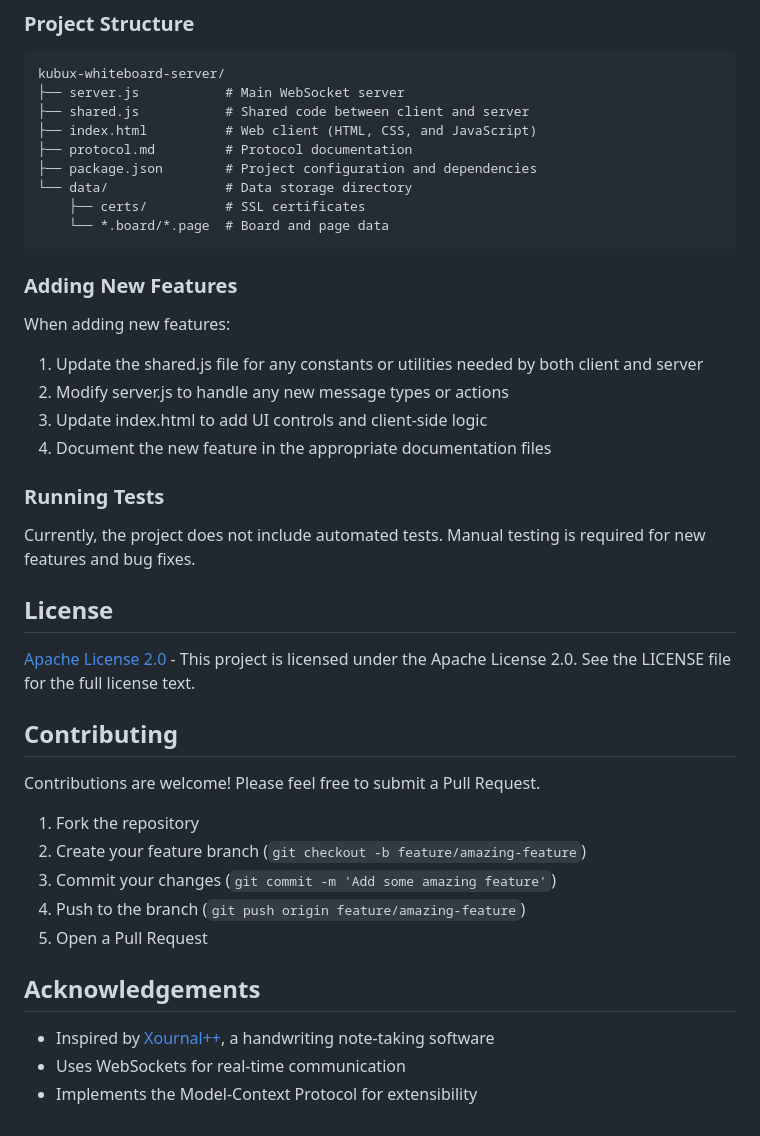
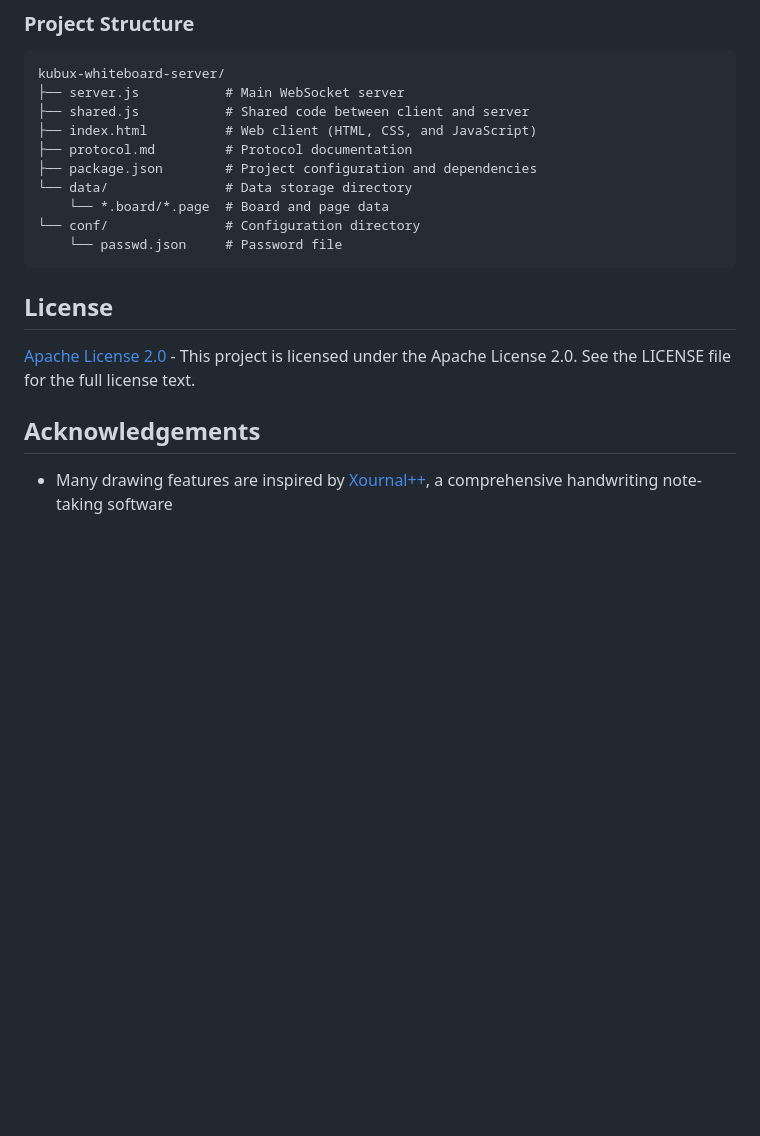
Before and after one commit to k-u-bux/kubux-whiteboard-server, a Markdown page: readme.md, the part around the change. Rendered like a GitHub page; blank space fills up the shorter version.

````diff
--- a/readme.md
+++ b/readme.md
@@ -250,39 +250,17 @@ kubux-whiteboard-server/
 ├── protocol.md         # Protocol documentation
 ├── package.json        # Project configuration and dependencies
 └── data/               # Data storage directory
-    ├── certs/          # SSL certificates
     └── *.board/*.page  # Board and page data
+└── conf/               # Configuration directory
+    └── passwd.json     # Password file
 ```
 
-### Adding New Features
-
-When adding new features:
-
-1. Update the shared.js file for any constants or utilities needed by both client and server
-2. Modify server.js to handle any new message types or actions
-3. Update index.html to add UI controls and client-side logic
-4. Document the new feature in the appropriate documentation files
-
-### Running Tests
-
-Currently, the project does not include automated tests. Manual testing is required for new features and bug fixes.
 
 ## License
 
 [Apache License 2.0](LICENSE) - This project is licensed under the Apache License 2.0. See the LICENSE file for the full license text.
 
-## Contributing
-
-Contributions are welcome! Please feel free to submit a Pull Request.
-
-1. Fork the repository
-2. Create your feature branch (`git checkout -b feature/amazing-feature`)
-3. Commit your changes (`git commit -m 'Add some amazing feature'`)
-4. Push to the branch (`git push origin feature/amazing-feature`)
-5. Open a Pull Request
 
 ## Acknowledgements
 
-- Inspired by [Xournal++](https://github.com/xournalpp/xournalpp), a handwriting note-taking software
-- Uses WebSockets for real-time communication
-- Implements the Model-Context Protocol for extensibility
+- Many drawing features are inspired by [Xournal++](https://github.com/xournalpp/xournalpp), a comprehensive handwriting note-taking software
````
